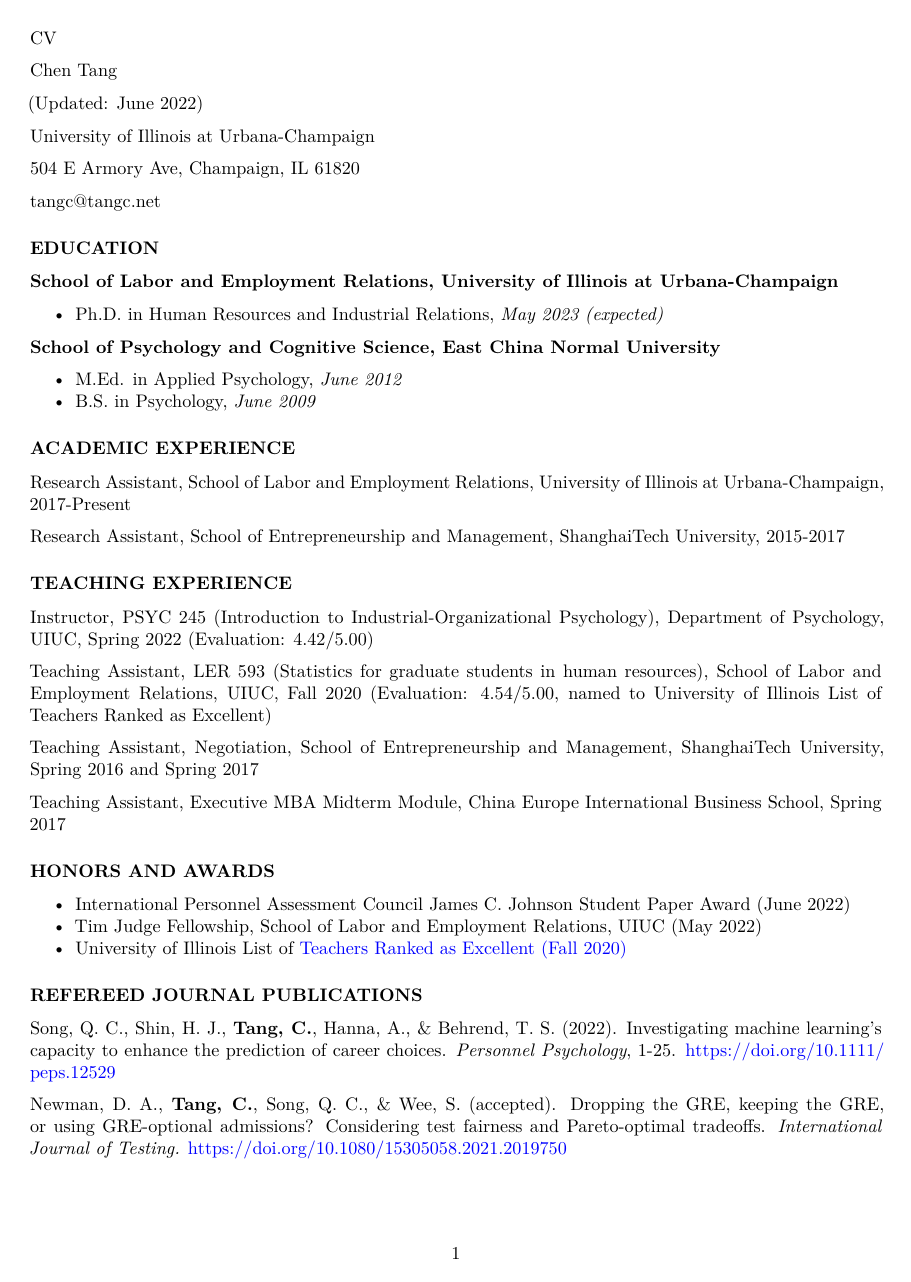
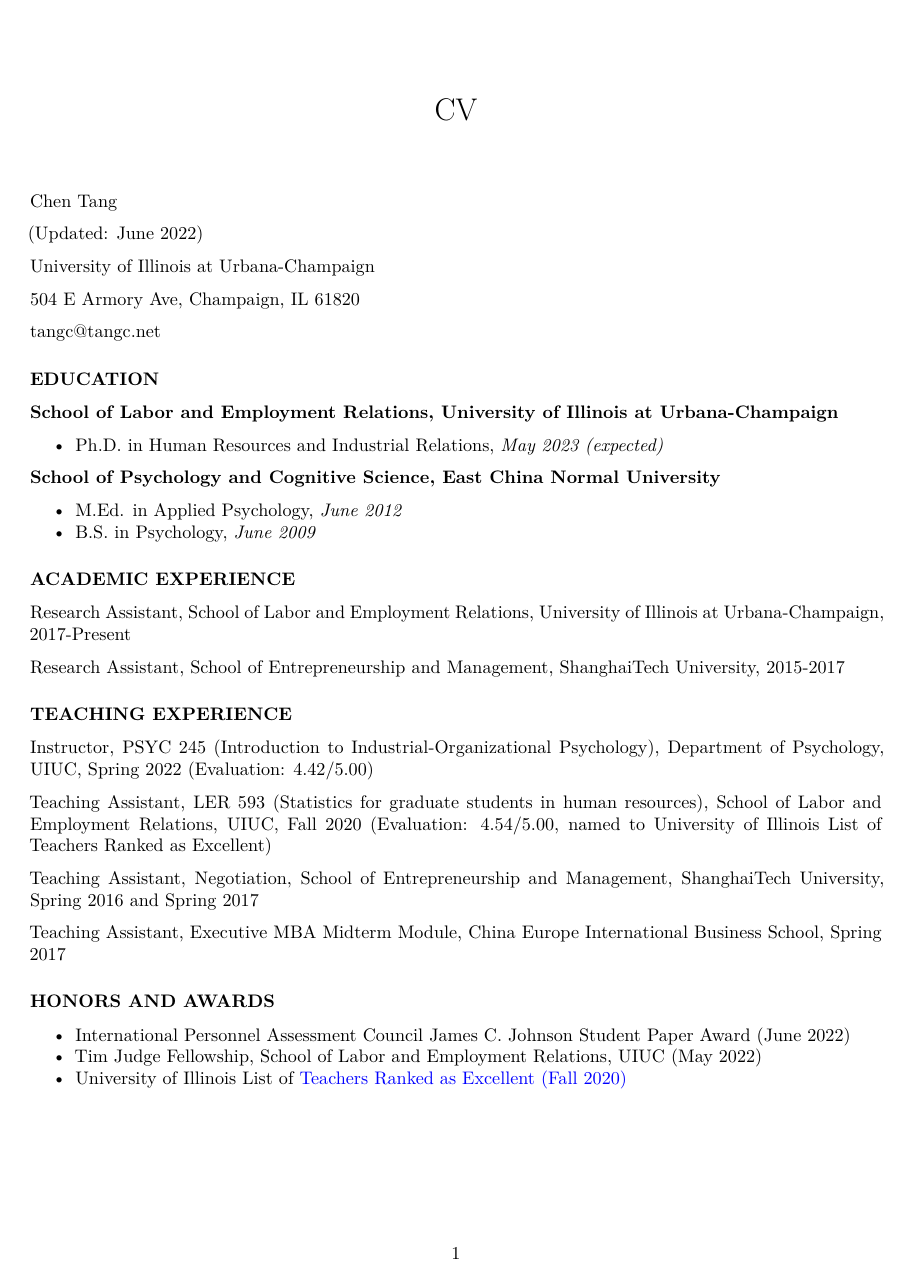
Before and after one commit to tangchen/blog, a Quarto document (cv.qmd): page 1 of 4. Rendered offline with R 4.5, knitr and Pandoc in place of Quarto, then LaTeX, with nearby package versions.

Commit message:
update cv

```diff
--- a/cv.qmd
+++ b/cv.qmd
@@ -1,4 +1,5 @@
 ---
+title: CV
 format:
   pdf:
     documentclass: article
@@ -12,9 +13,6 @@
     colorlinks: true
     fontsize: '16'
 ---
-
-<p style="text-align:center"> <font size="+3"><b>CV</b></font></font></p>
-
 <p style="text-align:center"> <font size="+3"><b>Chen Tang</b></font></font></p>
 
 <p style="text-align:center"><i>(Updated: June 2022)</i></p>
```
Also changed, not shown: 1 other file.
